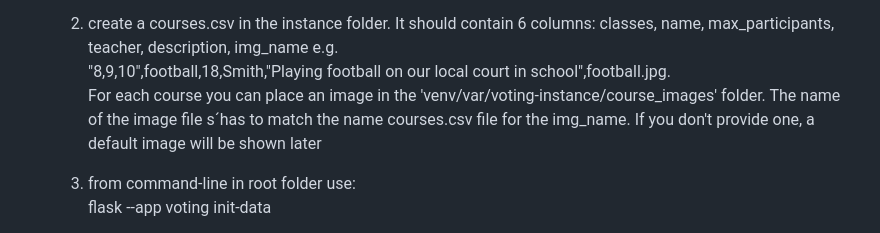
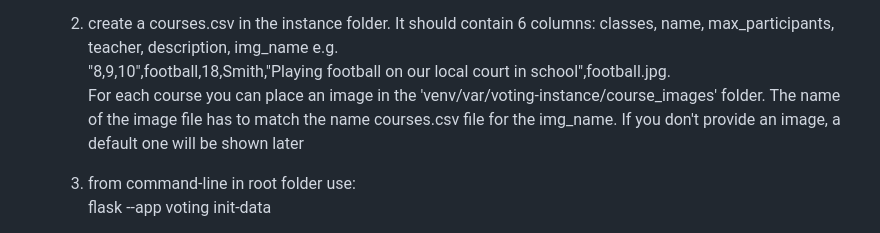
Before and after one commit to Zwennsch/schaumburg-votes, a Markdown page: README.md, the part around the change. Rendered like a GitHub page.

Commit message:
fix typos in README

```diff
--- a/README.md
+++ b/README.md
@@ -23,8 +23,8 @@ Students from Schaumburger Str. Bremen should be able to vote from a choice of c
      e.g.
      "8,9,10",football,18,Smith,"Playing football on our local court in school",football.jpg.
      For each course you can place an image in the 'venv/var/voting-instance/course_images' folder.
-     The name of the image file s´has to match the name courses.csv file for the img_name.
-     If you don't provide one, a default image will be shown later
+     The name of the image file has to match the name courses.csv file for the img_name.
+     If you don't provide an image, a default one will be shown later
 
   3. from command-line in root folder use:
      flask --app voting init-data
```
